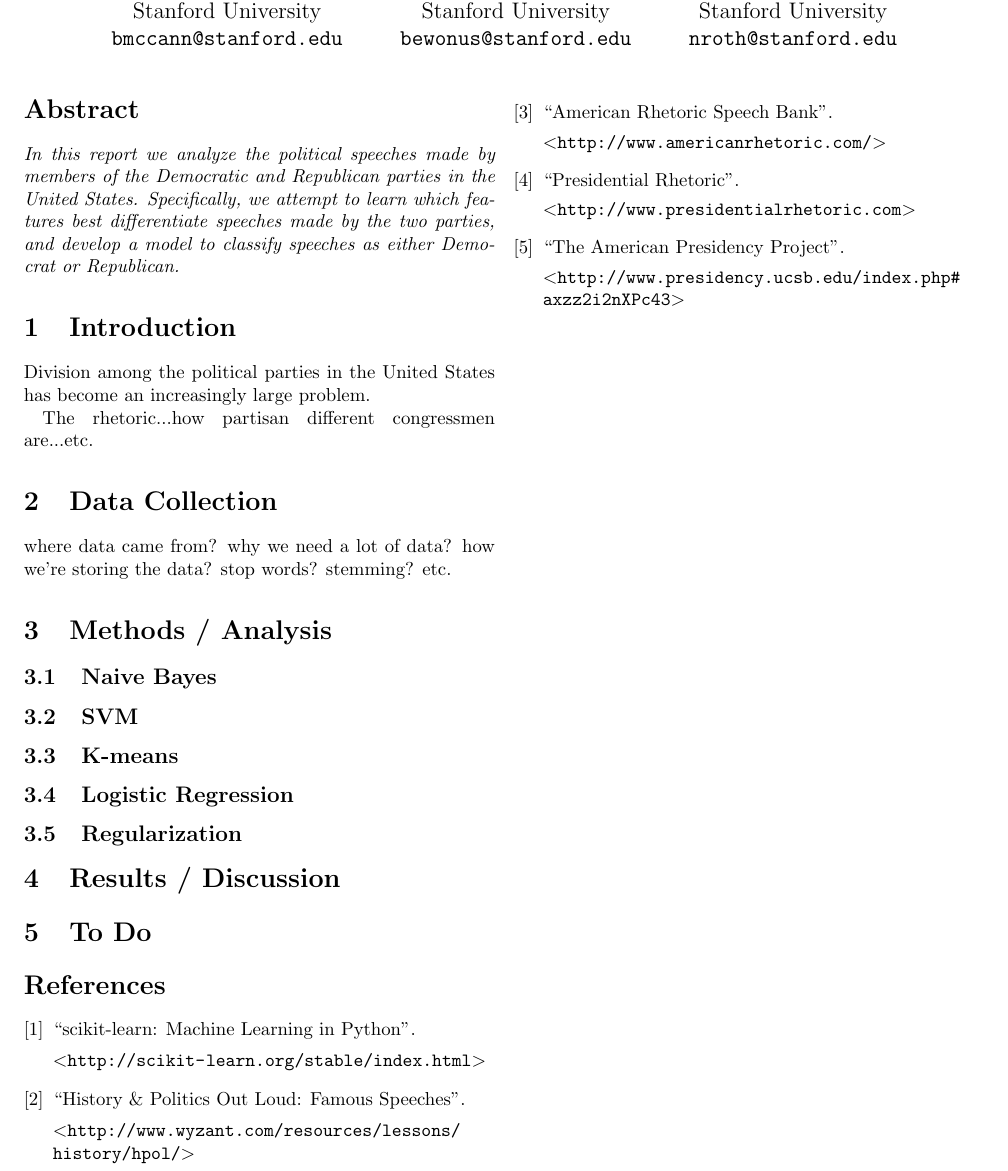
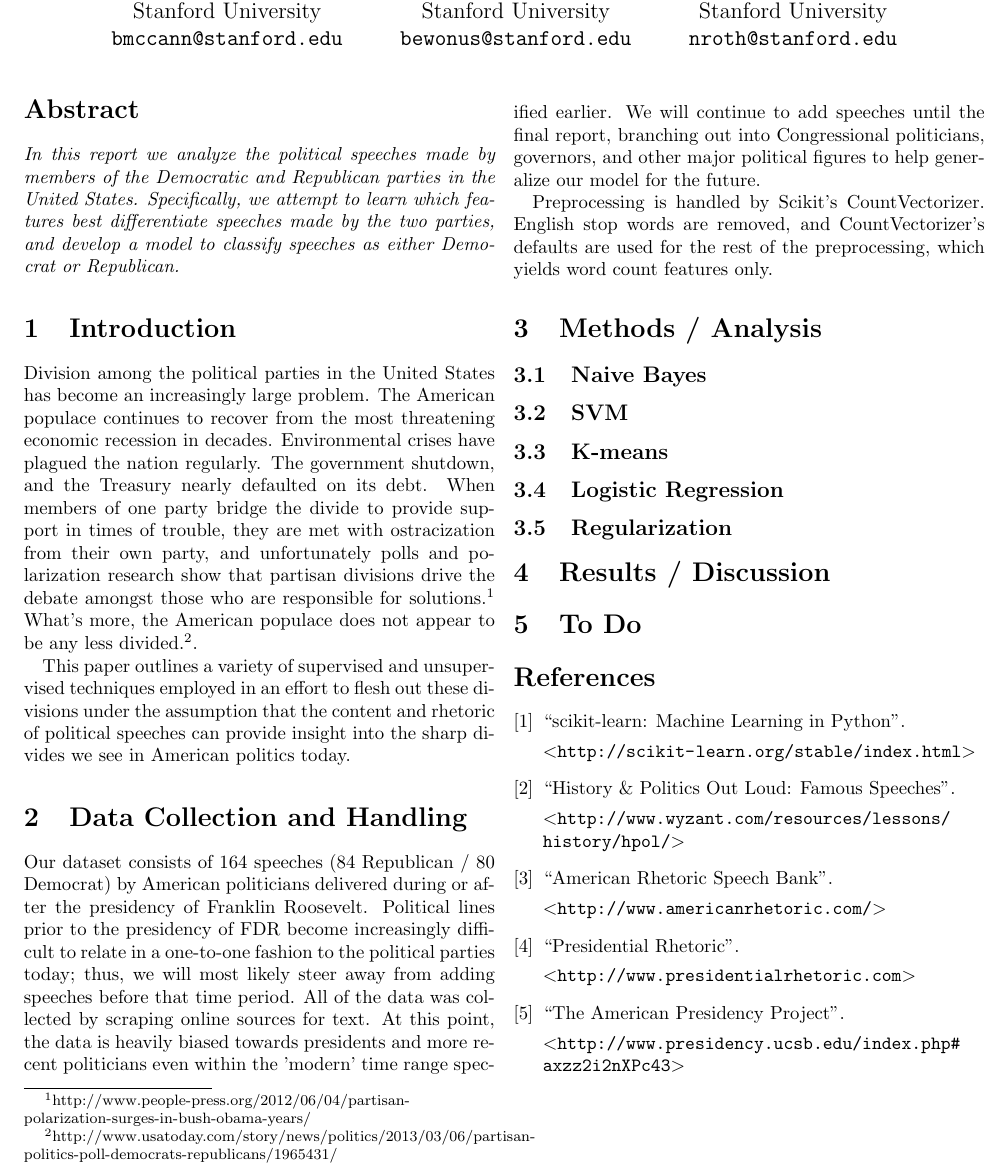
Before and after one commit to bmccann/party_predictor, a LaTeX document (Project Milestone.tex): part of the page, cut so that both start at the same text. Compiled offline with pdfLaTeX.

Commit message:
adding introduction and data collection to milestone

```diff
--- a/Project Milestone.tex
+++ b/Project Milestone.tex
@@ -41,13 +41,15 @@
 
 \section{Introduction}
 
-Division among the political parties in the United States has become an increasingly large problem.
+Division among the political parties in the United States has become an increasingly large problem. The American populace continues to recover from  the most threatening economic recession in decades. Environmental crises have plagued the nation regularly. The government shutdown, and the Treasury nearly defaulted on its debt. When members of one party bridge the divide to provide support in times of trouble, they are met with ostracization from their own party, and unfortunately polls and polarization research show that partisan divisions drive the debate amongst those who are responsible for solutions.$\footnote[1]{http://www.people-press.org/2012/06/04/partisan-polarization-surges-in-bush-obama-years/}$ What's more, the American populace does not appear to be any less divided.$\footnote[2]{http://www.usatoday.com/story/news/politics/2013/03/06/partisan-politics-poll-democrats-republicans/1965431/}$.
 
-The rhetoric...how partisan different congressmen are...etc.
+This paper outlines a variety of supervised and unsupervised techniques employed in an effort to flesh out these divisions under the assumption that the content and rhetoric of political speeches can provide insight into the sharp divides we see in American politics today.
 
-\section{Data Collection}
+\section{Data Collection and Handling}
 
-where data came from?  why we need a lot of data?  how we're storing the data?  stop words?  stemming?  etc.
+Our dataset consists of 164 speeches (84 Republican / 80 Democrat) by American politicians delivered during or after the presidency of Franklin Roosevelt. Political lines prior to the presidency of FDR become increasingly difficult to relate in a one-to-one fashion to the political parties today; thus, we will most likely steer away from adding speeches before that time period. All of the data was collected by scraping online sources for text. At this point, the data is heavily biased towards presidents and more recent politicians even within the 'modern' time range specified earlier. We will continue to add speeches until the final report, branching out into Congressional politicians, governors, and other major political figures to help generalize our model for the future.
+
+Preprocessing is handled by Scikit's CountVectorizer. English stop words are removed, and CountVectorizer's defaults are used for the rest of the preprocessing, which yields word count features only.
 
 \section{Methods / Analysis}
 
```
